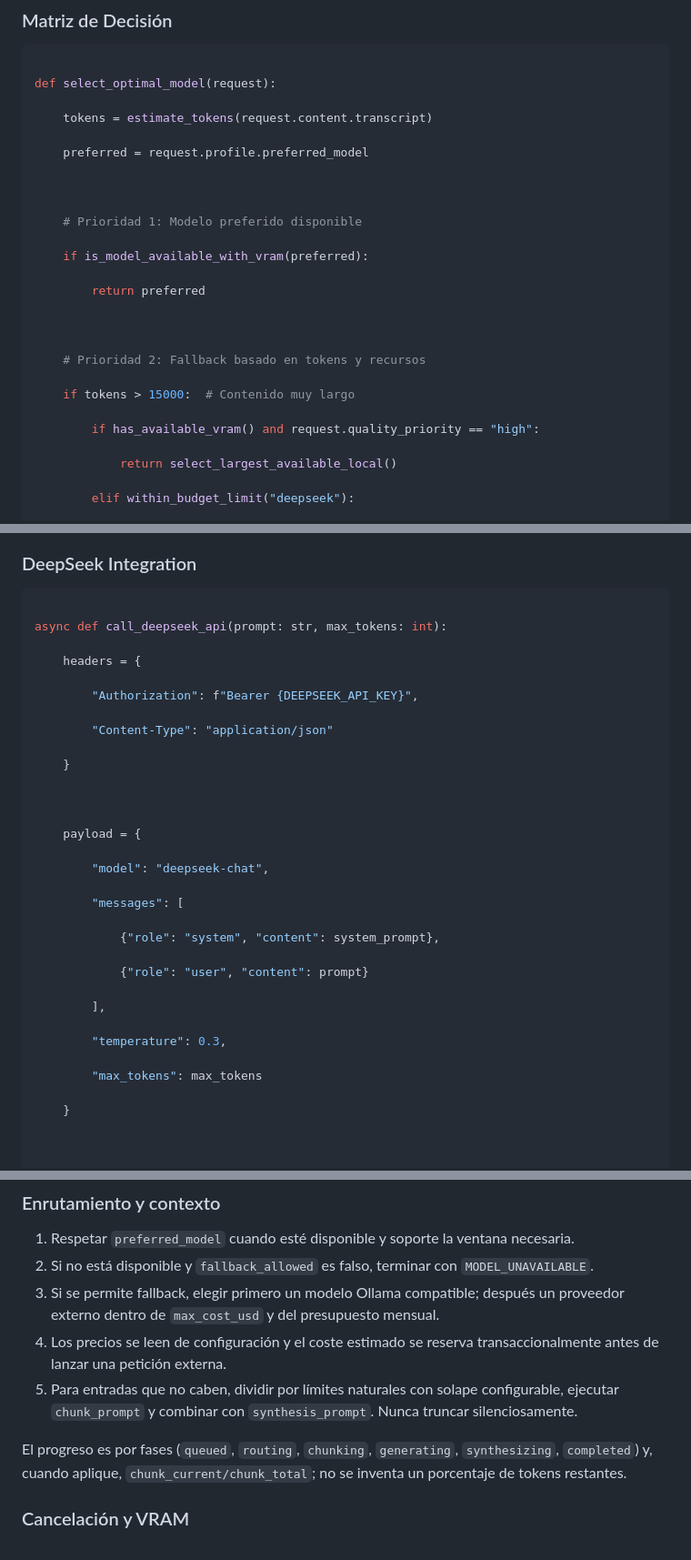
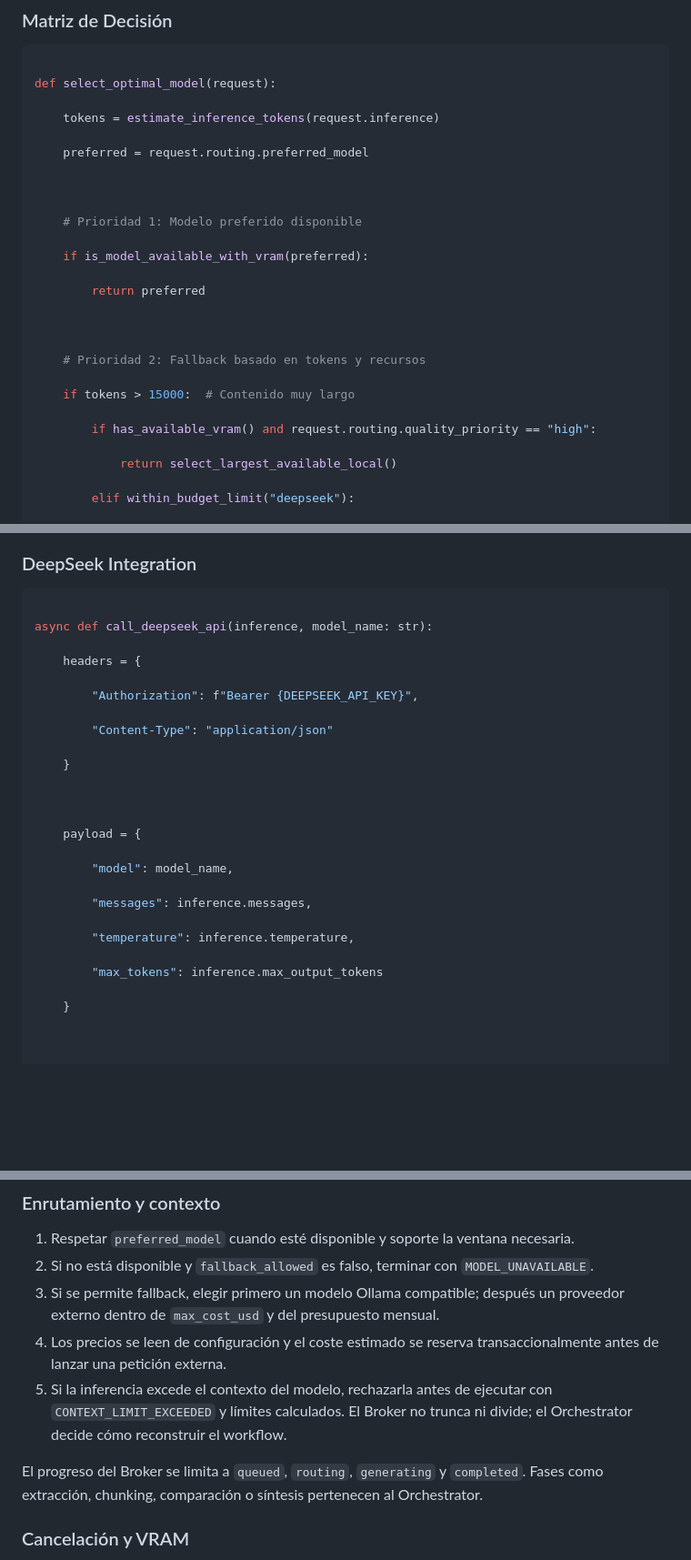
Before and after one commit to jfelicianoat/AI_Broker, a Markdown page: Agent_AI_Broker.md, 3 parts joined by grey strips. Shown at 91% size. Drawn GitHub-style; blank space fills up the shorter version.

````diff
--- a/Agent_AI_Broker.md
+++ b/Agent_AI_Broker.md
@@ -44,9 +44,9 @@
 
 def select_optimal_model(request):
 
-    tokens = estimate_tokens(request.content.transcript)
+    tokens = estimate_inference_tokens(request.inference)
 
-    preferred = request.profile.preferred_model
+    preferred = request.routing.preferred_model
 
 
 
@@ -62,7 +62,7 @@ def select_optimal_model(request):
 
     if tokens > 15000:  # Contenido muy largo
 
-        if has_available_vram() and request.quality_priority == "high":
+        if has_available_vram() and request.routing.quality_priority == "high":
 
             return select_largest_available_local()
 
@@ -424,7 +424,7 @@ async def abort_task_and_free_vram(task_id: str):
 
 ```python
 
-async def call_deepseek_api(prompt: str, max_tokens: int):
+async def call_deepseek_api(inference, model_name: str):
 
     headers = {
 
@@ -438,19 +438,13 @@ async def call_deepseek_api(prompt: str, max_tokens: int):
 
     payload = {
 
-        "model": "deepseek-chat",
+        "model": model_name,
 
-        "messages": [
+        "messages": inference.messages,
 
-            {"role": "system", "content": system_prompt},
+        "temperature": inference.temperature,
 
-            {"role": "user", "content": prompt}
-
-        ],
-
-        "temperature": 0.3,
-
-        "max_tokens": max_tokens
+        "max_tokens": inference.max_output_tokens
 
     }
 
@@ -566,9 +560,9 @@ La base `state/broker.db` almacena tareas, orden, intentos, uso por proveedor y
 2. Si no está disponible y `fallback_allowed` es falso, terminar con `MODEL_UNAVAILABLE`.
 3. Si se permite fallback, elegir primero un modelo Ollama compatible; después un proveedor externo dentro de `max_cost_usd` y del presupuesto mensual.
 4. Los precios se leen de configuración y el coste estimado se reserva transaccionalmente antes de lanzar una petición externa.
-5. Para entradas que no caben, dividir por límites naturales con solape configurable, ejecutar `chunk_prompt` y combinar con `synthesis_prompt`. Nunca truncar silenciosamente.
+5. Si la inferencia excede el contexto del modelo, rechazarla antes de ejecutar con `CONTEXT_LIMIT_EXCEEDED` y límites calculados. El Broker no trunca ni divide; el Orchestrator decide cómo reconstruir el workflow.
 
-El progreso es por fases (`queued`, `routing`, `chunking`, `generating`, `synthesizing`, `completed`) y, cuando aplique, `chunk_current/chunk_total`; no se inventa un porcentaje de tokens restantes.
+El progreso del Broker se limita a `queued`, `routing`, `generating` y `completed`. Fases como extracción, chunking, comparación o síntesis pertenecen al Orchestrator.
 
 ### Cancelación y VRAM
 
````
Also changed, not shown: other parts of Agent_AI_Broker.md (+5 -5 lines), Deployment_Guide.md (+1 -1 lines), README.md (+3 -2 lines).
